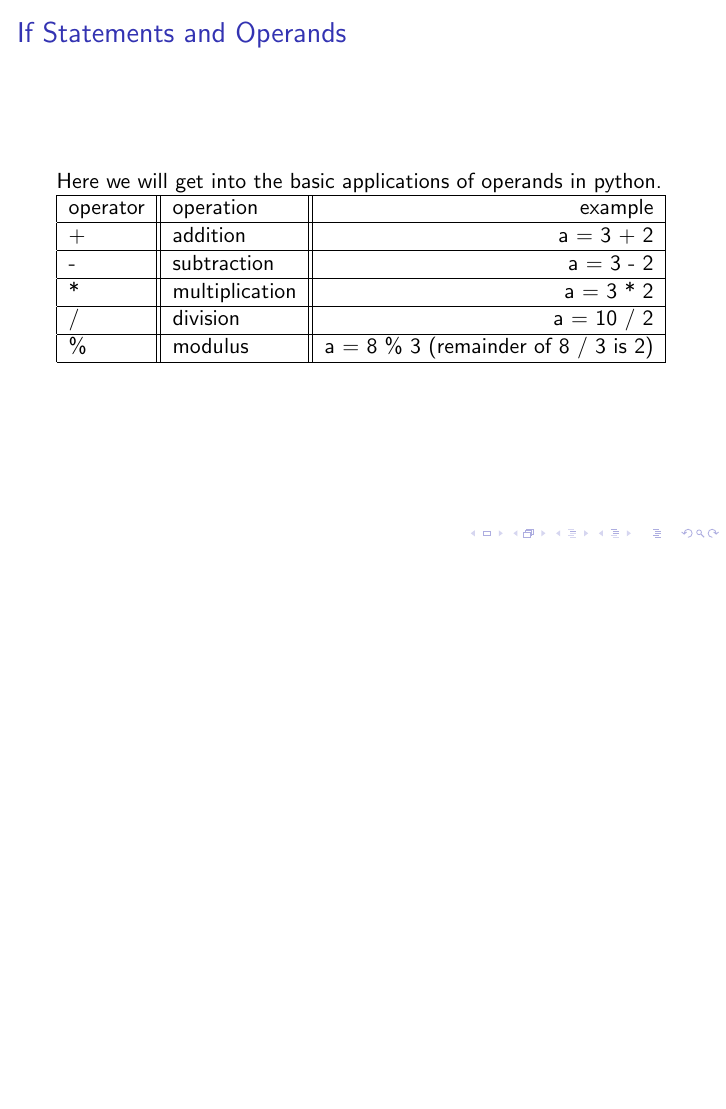
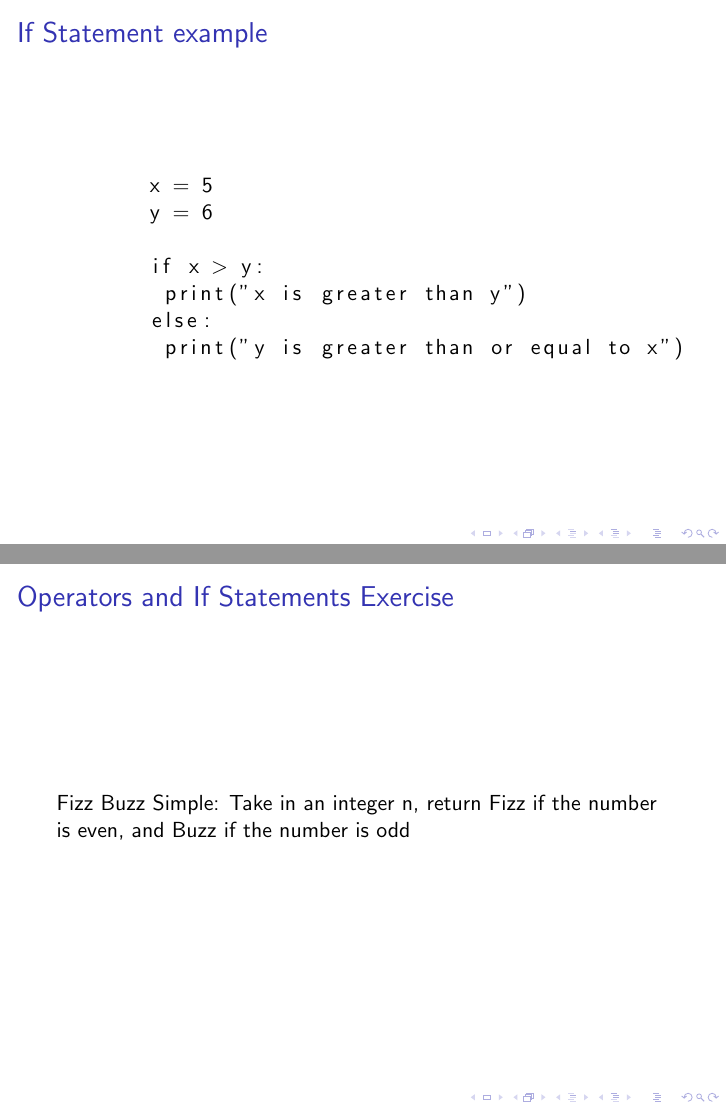
Before and after one commit to zeaktorres/WSU-Python-Workshop-2024, LaTeX slides (Chapter1/lecture_1.tex): page 17 of 17 before the commit and pages 18 and 19 of 19 after it, the two joined at a grey line, the shorter picture padded with empty space. The pictures show the PDF file Chapter1/lecture_1.pdf that the author committed with the source.

```diff
--- a/Chapter1/lecture_1.tex
+++ b/Chapter1/lecture_1.tex
@@ -112,7 +113,8 @@
 }
 
 \section{Operators and If Statements}
-\frame{\frametitle{If Statements and Operands}
+\subsection{Operators}
+\frame{\frametitle{Operands}
     Here we will get into the basic applications of operands in python.
 \begin{tabular}{|l||l||r|}
 \hline
@@ -132,8 +134,23 @@
 }
 
 \subsection{If statement}
-\frame{\frametitle{If Statements
-        test
+\begin{frame}[fragile]
+\frametitle{If Statement example}
+  \begin{lstlisting}
+       x = 5
+       y = 6
+
+       if x > y:
+        print("x is greater than y")
+       else:
+        print("y is greater than or equal to x")
+   \end{lstlisting}
+\end{frame}
+
+
+\subsection{Operators and If Statements Exercise}
+\frame{\frametitle{Operators and If Statements Exercise}
+    Fizz Buzz Simple: Take in an integer n, return Fizz if the number is even, and Buzz if the number is odd
 }
 
 
```
Also changed, not shown: Chapter1/lecture_1.pdf, Chapter1/lecture_1.tex (1 more changed lines), 6 other files.
